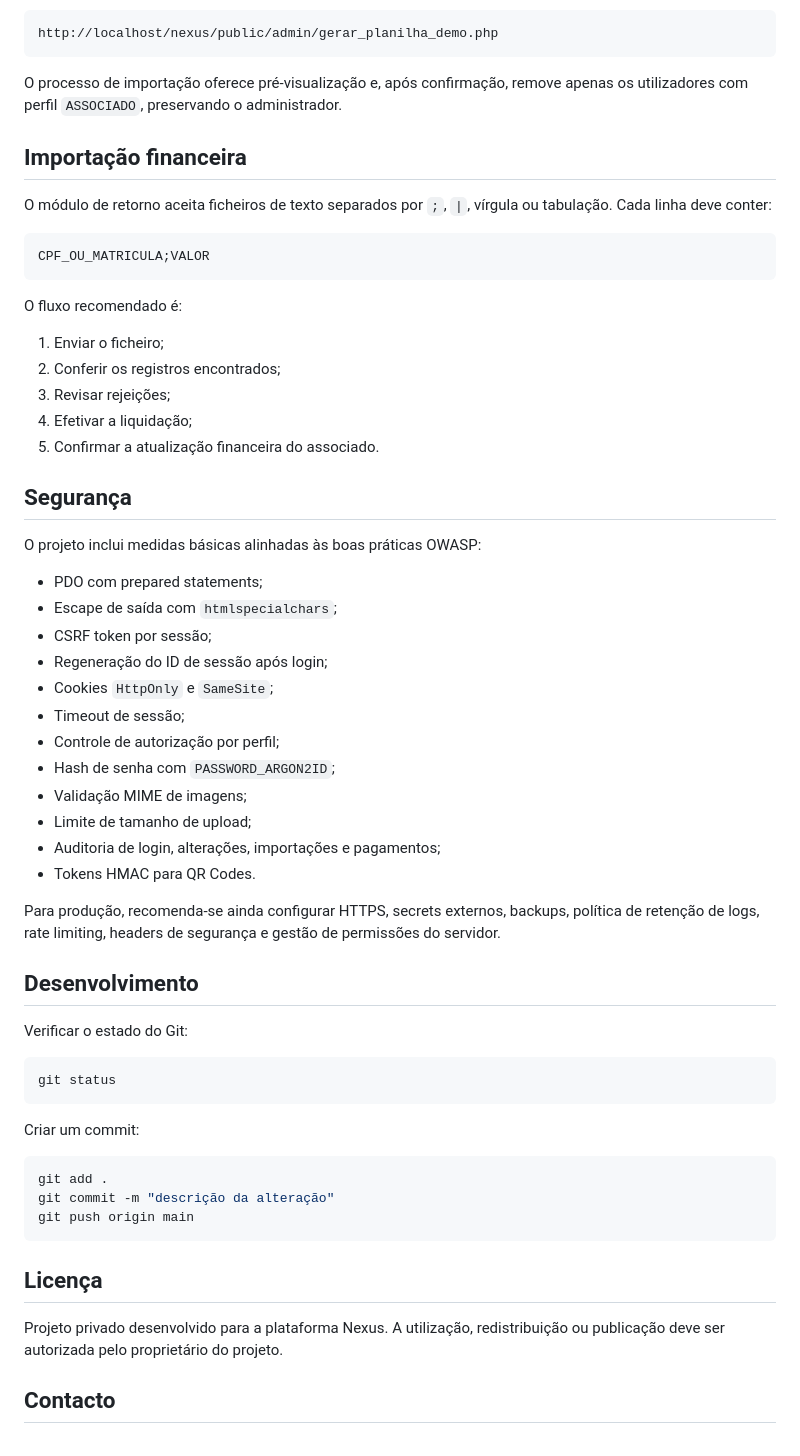
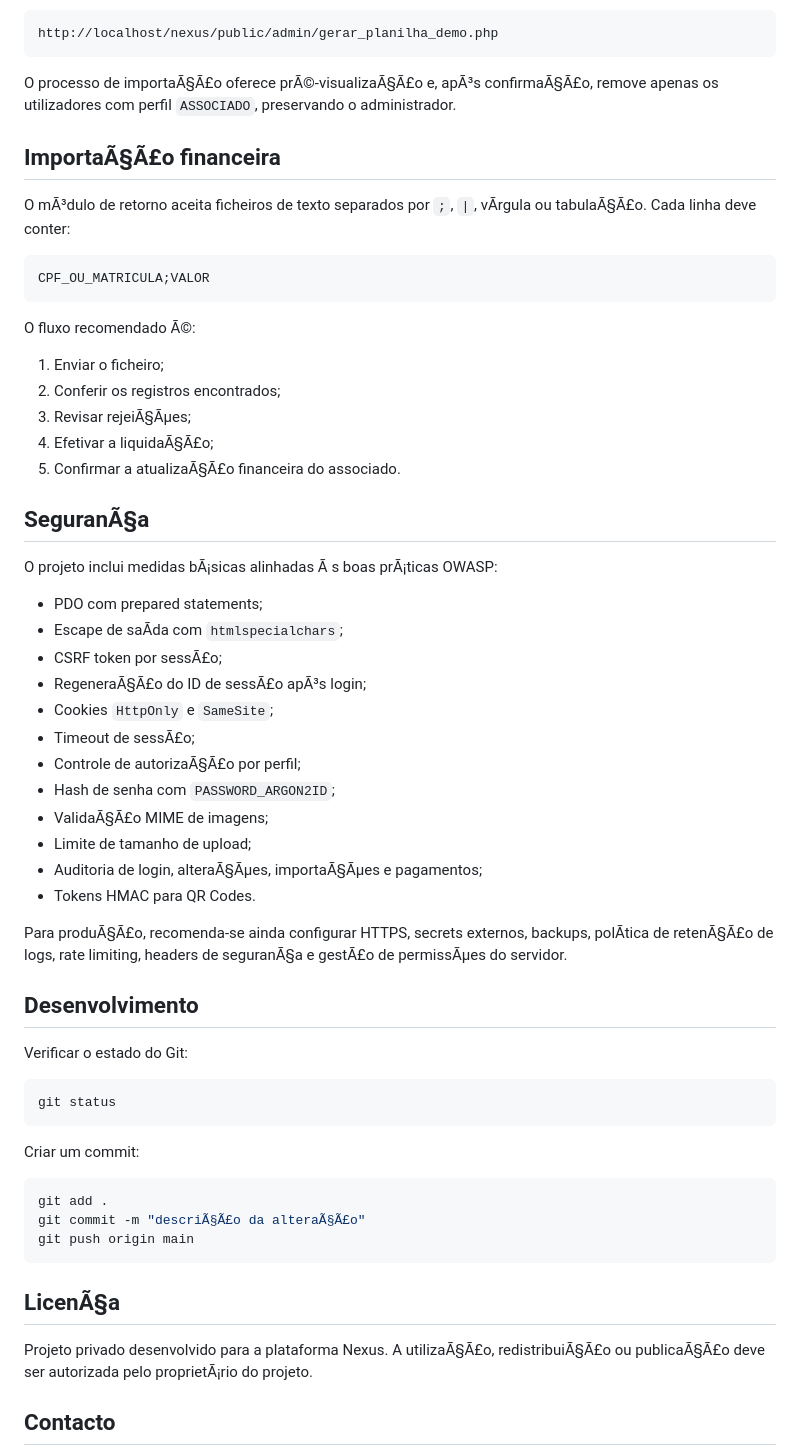
Before and after one commit to devraphaeldiniz/nexus, a Markdown page: README.md, the part around one of its changes. Drawn GitHub-style.

````diff
--- a/README.md
+++ b/README.md
@@ -180,42 +182,42 @@ Para gerar uma planilha de demonstração com 20 associados:
 http://localhost/nexus/public/admin/gerar_planilha_demo.php
 ```
 
-O processo de importação oferece pré-visualização e, após confirmação, remove apenas os utilizadores com perfil `ASSOCIADO`, preservando o administrador.
+O processo de importaÃ§Ã£o oferece prÃ©-visualizaÃ§Ã£o e, apÃ³s confirmaÃ§Ã£o, remove apenas os utilizadores com perfil `ASSOCIADO`, preservando o administrador.
 
-## Importação financeira
+## ImportaÃ§Ã£o financeira
 
-O módulo de retorno aceita ficheiros de texto separados por `;`, `|`, vírgula ou tabulação. Cada linha deve conter:
+O mÃ³dulo de retorno aceita ficheiros de texto separados por `;`, `|`, vÃ­rgula ou tabulaÃ§Ã£o. Cada linha deve conter:
 
 ```text
 CPF_OU_MATRICULA;VALOR
 ```
 
-O fluxo recomendado é:
+O fluxo recomendado Ã©:
 
 1. Enviar o ficheiro;
 2. Conferir os registros encontrados;
-3. Revisar rejeições;
-4. Efetivar a liquidação;
-5. Confirmar a atualização financeira do associado.
+3. Revisar rejeiÃ§Ãµes;
+4. Efetivar a liquidaÃ§Ã£o;
+5. Confirmar a atualizaÃ§Ã£o financeira do associado.
 
-## Segurança
+## SeguranÃ§a
 
-O projeto inclui medidas básicas alinhadas às boas práticas OWASP:
+O projeto inclui medidas bÃ¡sicas alinhadas Ã s boas prÃ¡ticas OWASP:
 
 - PDO com prepared statements;
-- Escape de saída com `htmlspecialchars`;
-- CSRF token por sessão;
-- Regeneração do ID de sessão após login;
+- Escape de saÃ­da com `htmlspecialchars`;
+- CSRF token por sessÃ£o;
+- RegeneraÃ§Ã£o do ID de sessÃ£o apÃ³s login;
 - Cookies `HttpOnly` e `SameSite`;
-- Timeout de sessão;
-- Controle de autorização por perfil;
+- Timeout de sessÃ£o;
+- Controle de autorizaÃ§Ã£o por perfil;
 - Hash de senha com `PASSWORD_ARGON2ID`;
-- Validação MIME de imagens;
+- ValidaÃ§Ã£o MIME de imagens;
 - Limite de tamanho de upload;
-- Auditoria de login, alterações, importações e pagamentos;
+- Auditoria de login, alteraÃ§Ãµes, importaÃ§Ãµes e pagamentos;
 - Tokens HMAC para QR Codes.
 
-Para produção, recomenda-se ainda configurar HTTPS, secrets externos, backups, política de retenção de logs, rate limiting, headers de segurança e gestão de permissões do servidor.
+Para produÃ§Ã£o, recomenda-se ainda configurar HTTPS, secrets externos, backups, polÃ­tica de retenÃ§Ã£o de logs, rate limiting, headers de seguranÃ§a e gestÃ£o de permissÃµes do servidor.
 
 ## Desenvolvimento
 
@@ -229,13 +231,13 @@ Criar um commit:
 
 ```powershell
 git add .
-git commit -m "descrição da alteração"
+git commit -m "descriÃ§Ã£o da alteraÃ§Ã£o"
 git push origin main
 ```
 
-## Licença
+## LicenÃ§a
 
-Projeto privado desenvolvido para a plataforma Nexus. A utilização, redistribuição ou publicação deve ser autorizada pelo proprietário do projeto.
+Projeto privado desenvolvido para a plataforma Nexus. A utilizaÃ§Ã£o, redistribuiÃ§Ã£o ou publicaÃ§Ã£o deve ser autorizada pelo proprietÃ¡rio do projeto.
 
 ## Contacto
 
````
Also changed, not shown: other parts of README.md (+64 -62 lines).
